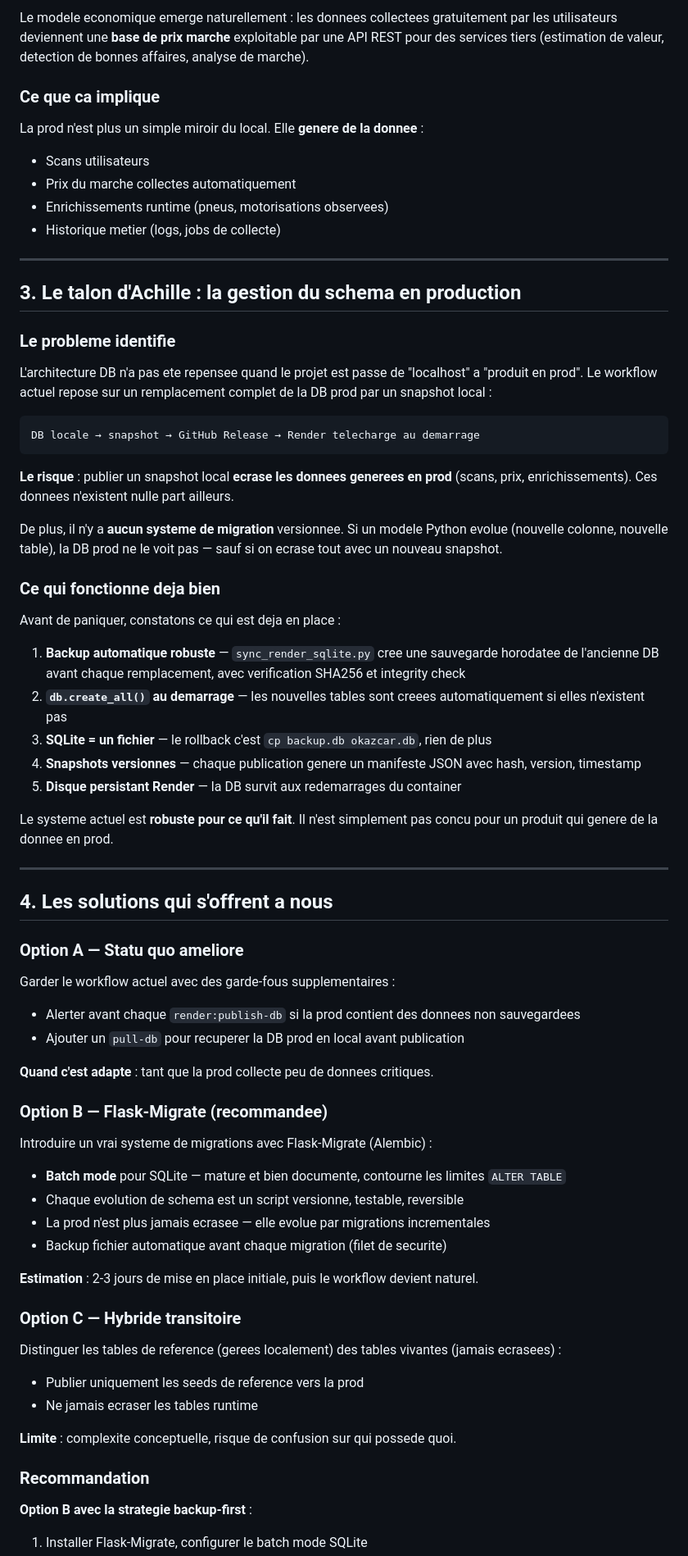
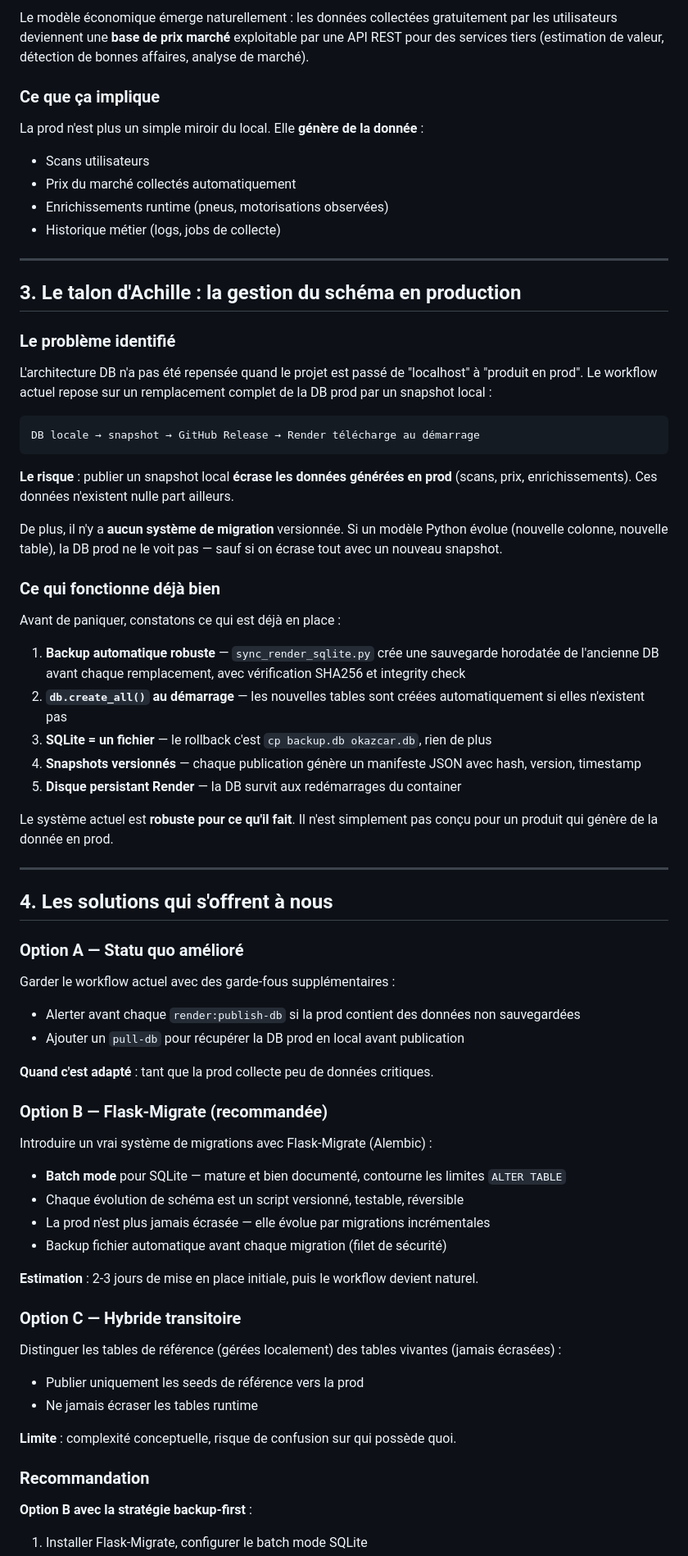
Before and after one commit to malikkaraoui/Co-Pilot, a Markdown page: docs/synthese-architecture-db.md, the part around one of its changes. Shown at 82% size. Drawn GitHub-style.

Commit message:
docs: correction accents synthese architecture DB

````diff
--- a/docs/synthese-architecture-db.md
+++ b/docs/synthese-architecture-db.md
@@ -75,80 +75,80 @@ L'extension couvre **LeBonCoin, LaCentrale et AutoScout24** (10 variantes region
 
-Le modele economique emerge naturellement : les donnees collectees gratuitement par les utilisateurs deviennent une **base de prix marche** exploitable par une API REST pour des services tiers (estimation de valeur, detection de bonnes affaires, analyse de marche).
+Le modèle économique émerge naturellement : les données collectées gratuitement par les utilisateurs deviennent une **base de prix marché** exploitable par une API REST pour des services tiers (estimation de valeur, détection de bonnes affaires, analyse de marché).
 
-### Ce que ca implique
+### Ce que ça implique
 
-La prod n'est plus un simple miroir du local. Elle **genere de la donnee** :
+La prod n'est plus un simple miroir du local. Elle **génère de la donnée** :
 
 - Scans utilisateurs
-- Prix du marche collectes automatiquement
-- Enrichissements runtime (pneus, motorisations observees)
-- Historique metier (logs, jobs de collecte)
+- Prix du marché collectés automatiquement
+- Enrichissements runtime (pneus, motorisations observées)
+- Historique métier (logs, jobs de collecte)
 
 ---
 
-## 3. Le talon d'Achille : la gestion du schema en production
+## 3. Le talon d'Achille : la gestion du schéma en production
 
-### Le probleme identifie
+### Le problème identifié
 
-L'architecture DB n'a pas ete repensee quand le projet est passe de "localhost" a "produit en prod".
+L'architecture DB n'a pas été repensée quand le projet est passé de "localhost" à "produit en prod".
 Le workflow actuel repose sur un remplacement complet de la DB prod par un snapshot local :
 
 ```
-DB locale → snapshot → GitHub Release → Render telecharge au demarrage
+DB locale → snapshot → GitHub Release → Render télécharge au démarrage
 ```
 
-**Le risque** : publier un snapshot local **ecrase les donnees generees en prod** (scans, prix, enrichissements).
-Ces donnees n'existent nulle part ailleurs.
+**Le risque** : publier un snapshot local **écrase les données générées en prod** (scans, prix, enrichissements).
+Ces données n'existent nulle part ailleurs.
 
-De plus, il n'y a **aucun systeme de migration** versionnee. Si un modele Python evolue (nouvelle colonne, nouvelle table),
-la DB prod ne le voit pas — sauf si on ecrase tout avec un nouveau snapshot.
+De plus, il n'y a **aucun système de migration** versionnée. Si un modèle Python évolue (nouvelle colonne, nouvelle table),
+la DB prod ne le voit pas — sauf si on écrase tout avec un nouveau snapshot.
 
-### Ce qui fonctionne deja bien
+### Ce qui fonctionne déjà bien
 
-Avant de paniquer, constatons ce qui est deja en place :
+Avant de paniquer, constatons ce qui est déjà en place :
 
-1. **Backup automatique robuste** — `sync_render_sqlite.py` cree une sauvegarde horodatee de l'ancienne DB
-   avant chaque remplacement, avec verification SHA256 et integrity check
-2. **`db.create_all()` au demarrage** — les nouvelles tables sont creees automatiquement si elles n'existent pas
+1. **Backup automatique robuste** — `sync_render_sqlite.py` crée une sauvegarde horodatée de l'ancienne DB
+   avant chaque remplacement, avec vérification SHA256 et integrity check
+2. **`db.create_all()` au démarrage** — les nouvelles tables sont créées automatiquement si elles n'existent pas
 3. **SQLite = un fichier** — le rollback c'est `cp backup.db okazcar.db`, rien de plus
-4. **Snapshots versionnes** — chaque publication genere un manifeste JSON avec hash, version, timestamp
-5. **Disque persistant Render** — la DB survit aux redemarrages du container
+4. **Snapshots versionnés** — chaque publication génère un manifeste JSON avec hash, version, timestamp
+5. **Disque persistant Render** — la DB survit aux redémarrages du container
 
-Le systeme actuel est **robuste pour ce qu'il fait**. Il n'est simplement pas concu pour un produit qui genere de la donnee en prod.
+Le système actuel est **robuste pour ce qu'il fait**. Il n'est simplement pas conçu pour un produit qui génère de la donnée en prod.
 
 ---
 
-## 4. Les solutions qui s'offrent a nous
+## 4. Les solutions qui s'offrent à nous
 
-### Option A — Statu quo ameliore
+### Option A — Statu quo amélioré
 
-Garder le workflow actuel avec des garde-fous supplementaires :
-- Alerter avant chaque `render:publish-db` si la prod contient des donnees non sauvegardees
-- Ajouter un `pull-db` pour recuperer la DB prod en local avant publication
+Garder le workflow actuel avec des garde-fous supplémentaires :
+- Alerter avant chaque `render:publish-db` si la prod contient des données non sauvegardées
+- Ajouter un `pull-db` pour récupérer la DB prod en local avant publication
 
-**Quand c'est adapte** : tant que la prod collecte peu de donnees critiques.
+**Quand c'est adapté** : tant que la prod collecte peu de données critiques.
 
-### Option B — Flask-Migrate (recommandee)
+### Option B — Flask-Migrate (recommandée)
 
-Introduire un vrai systeme de migrations avec Flask-Migrate (Alembic) :
+Introduire un vrai système de migrations avec Flask-Migrate (Alembic) :
 
-- **Batch mode** pour SQLite — mature et bien documente, contourne les limites `ALTER TABLE`
-- Chaque evolution de schema est un script versionne, testable, reversible
-- La prod n'est plus jamais ecrasee — elle evolue par migrations incrementales
-- Backup fichier automatique avant chaque migration (filet de securite)
+- **Batch mode** pour SQLite — mature et bien documenté, contourne les limites `ALTER TABLE`
+- Chaque évolution de schéma est un script versionné, testable, réversible
+- La prod n'est plus jamais écrasée — elle évolue par migrations incrémentales
+- Backup fichier automatique avant chaque migration (filet de sécurité)
 
 **Estimation** : 2-3 jours de mise en place initiale, puis le workflow devient naturel.
 
 ### Option C — Hybride transitoire
 
-Distinguer les tables de reference (gerees localement) des tables vivantes (jamais ecrasees) :
-- Publier uniquement les seeds de reference vers la prod
-- Ne jamais ecraser les tables runtime
+Distinguer les tables de référence (gérées localement) des tables vivantes (jamais écrasées) :
+- Publier uniquement les seeds de référence vers la prod
+- Ne jamais écraser les tables runtime
 
-**Limite** : complexite conceptuelle, risque de confusion sur qui possede quoi.
+**Limite** : complexité conceptuelle, risque de confusion sur qui possède quoi.
 
 ### Recommandation
 
-**Option B avec la strategie backup-first** :
+**Option B avec la stratégie backup-first** :
 
 1. Installer Flask-Migrate, configurer le batch mode SQLite
````
Also changed, not shown: other parts of docs/synthese-architecture-db.md (+43 -43 lines).
